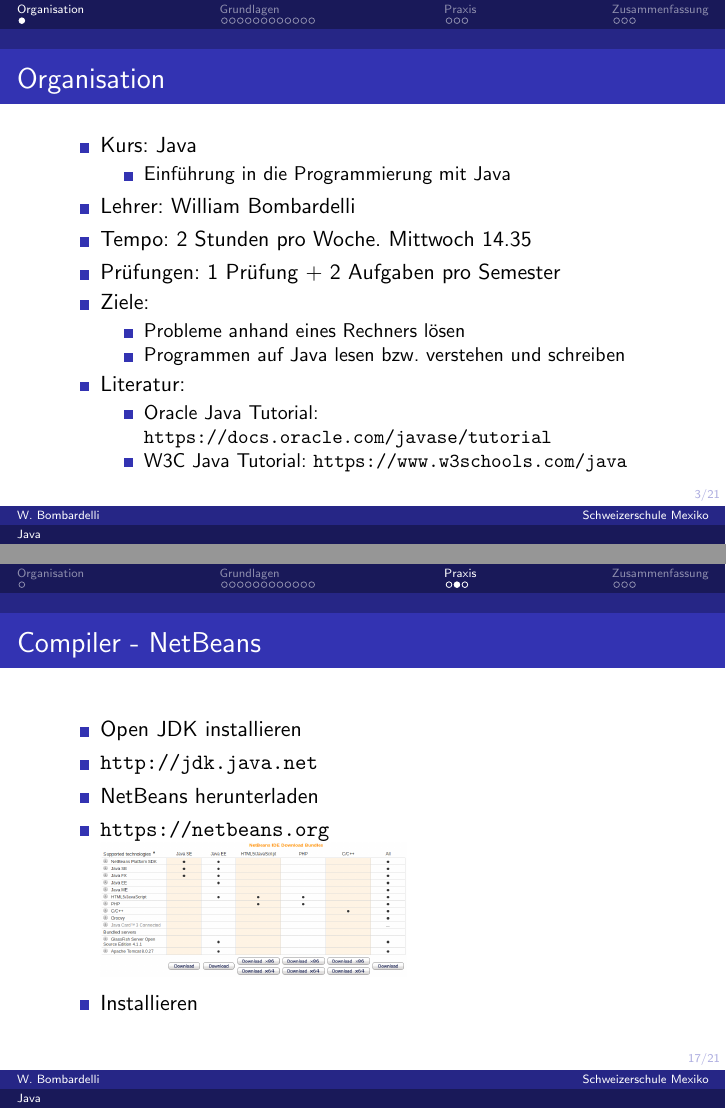
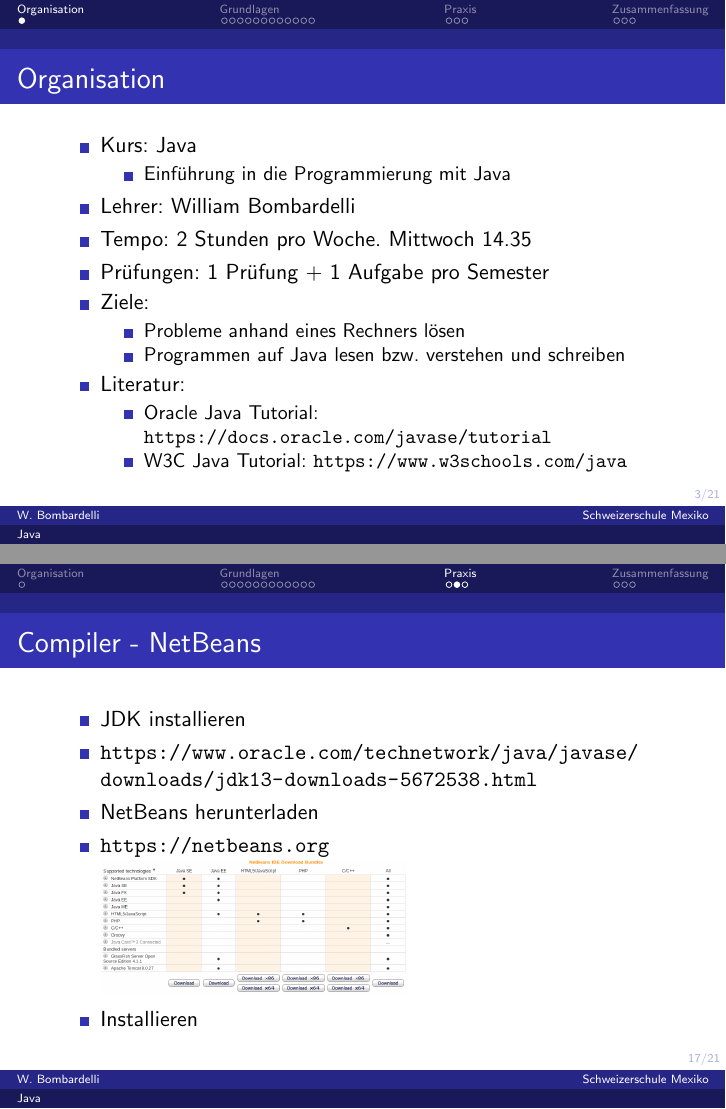
Before and after one commit to wbombardellis/java-unterricht, LaTeX slides (Unterricht/01/Praesentation/praesentation.tex): pages 3 and 26 of 32, joined at a grey line. Compiled offline with pdfLaTeX; a LaTeX package or settings file that is missing is left out.

Commit message:
Stunde 1 aktualisiert mit neuer Bewertung

```diff
--- a/Unterricht/01/Praesentation/praesentation.tex
+++ b/Unterricht/01/Praesentation/praesentation.tex
@@ -23,7 +23,7 @@
 {
 	\vskip 12pt
 	Schweizerschule Mexiko, Ciudad de México, Mexiko \\
-	\texttt{E-Mail...}
+	\texttt{\url{https://github.com/wbombardellis/java-unterricht}}
 }
 \date{4. September 2019}
 
@@ -57,7 +57,7 @@
 			\end{itemize}
 			\item Lehrer: William Bombardelli
 			\item Tempo: 2 Stunden pro Woche. Mittwoch 14.35
-			\item Prüfungen: 1 Prüfung + 2 Aufgaben pro Semester
+			\item Prüfungen: 1 Prüfung + 1 Aufgabe pro Semester
 			\item Ziele:
 			\begin{itemize}
 				\item Probleme anhand eines Rechners lösen
@@ -237,8 +237,8 @@
 	\begin{frame}
 		\frametitle{Compiler - NetBeans}
 		\begin{itemize}
-			\item Open JDK installieren
-			\item \url{http://jdk.java.net}
+			\item JDK installieren
+			\item \url{https://www.oracle.com/technetwork/java/javase/downloads/jdk13-downloads-5672538.html}
 			\item NetBeans herunterladen
 			\item \url{https://netbeans.org} \\
 			\includegraphics[width=.5\textwidth]{Netbeans-Download}
```
Also changed, not shown: 1 other file.
